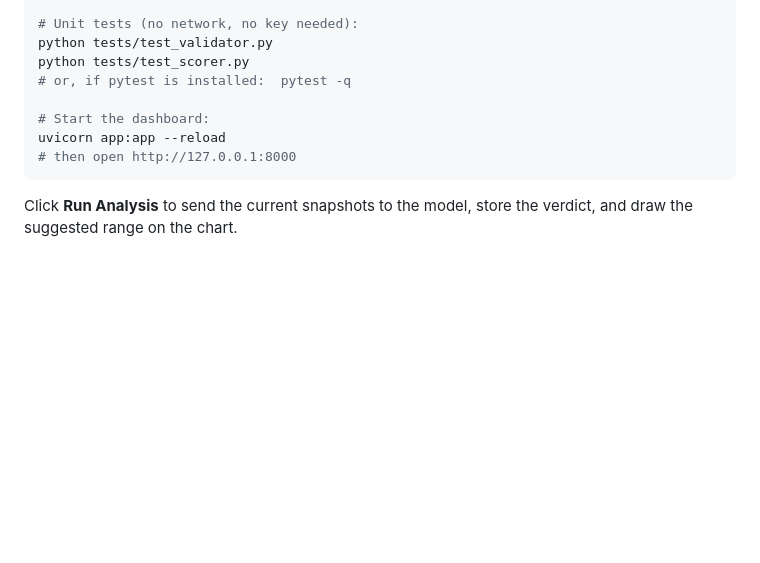
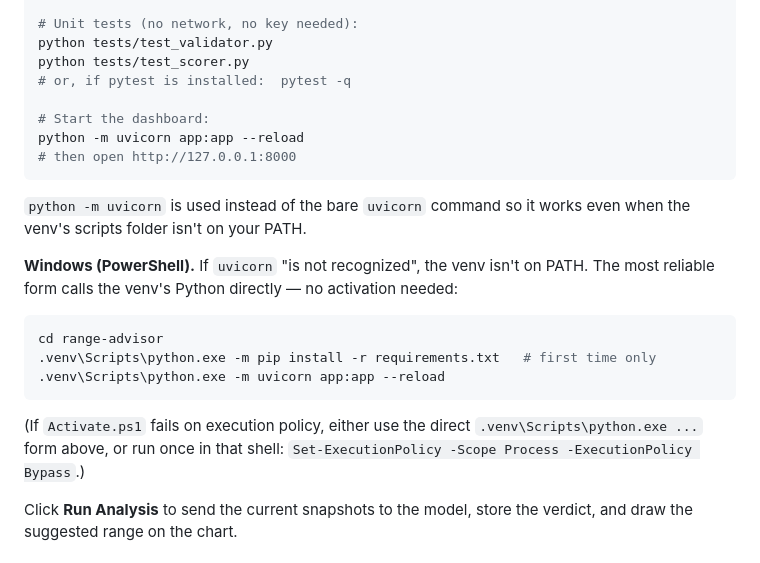
Before and after one commit to TMoiseyenko06/defi-managment-app, a Markdown page: range-advisor/README.md, the part around the change. GitHub-like rendering; blank space fills up the shorter version.

Commit message:
docs: use `python -m uvicorn` and add Windows/PowerShell run steps
Bare `uvicorn` fails when the venv scripts dir isn't on PATH (common on
Windows PowerShell). Document the PATH-safe module invocation and a direct
`.venv\Scripts\python.exe -m uvicorn ...` form plus the execution-policy note.

Co-Authored-By: Claude Opus 4.8 <noreply@anthropic.com>
Claude-Session: https://claude.ai/code/session_01NRxGdb1o5VYdLjq5QUb6Xs

````diff
--- a/range-advisor/README.md
+++ b/range-advisor/README.md
@@ -79,9 +79,26 @@ python tests/test_scorer.py
 # or, if pytest is installed:  pytest -q
 
 # Start the dashboard:
-uvicorn app:app --reload
+python -m uvicorn app:app --reload
 # then open http://127.0.0.1:8000
 ```
+
+`python -m uvicorn` is used instead of the bare `uvicorn` command so it works
+even when the venv's scripts folder isn't on your PATH.
+
+**Windows (PowerShell).** If `uvicorn` "is not recognized", the venv isn't on
+PATH. The most reliable form calls the venv's Python directly — no activation
+needed:
+
+```powershell
+cd range-advisor
+.venv\Scripts\python.exe -m pip install -r requirements.txt   # first time only
+.venv\Scripts\python.exe -m uvicorn app:app --reload
+```
+
+(If `Activate.ps1` fails on execution policy, either use the direct
+`.venv\Scripts\python.exe ...` form above, or run once in that shell:
+`Set-ExecutionPolicy -Scope Process -ExecutionPolicy Bypass`.)
 
 Click **Run Analysis** to send the current snapshots to the model, store the
 verdict, and draw the suggested range on the chart.
````
